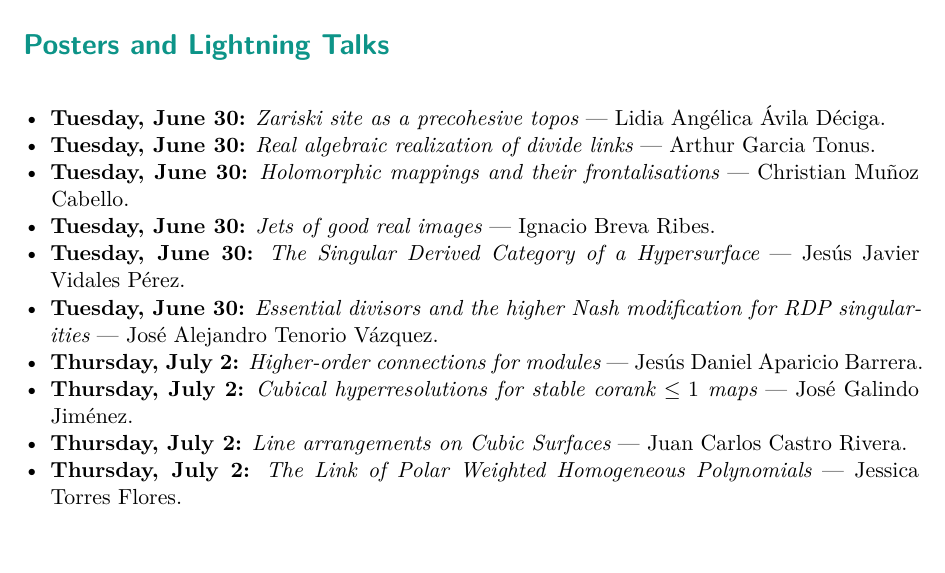
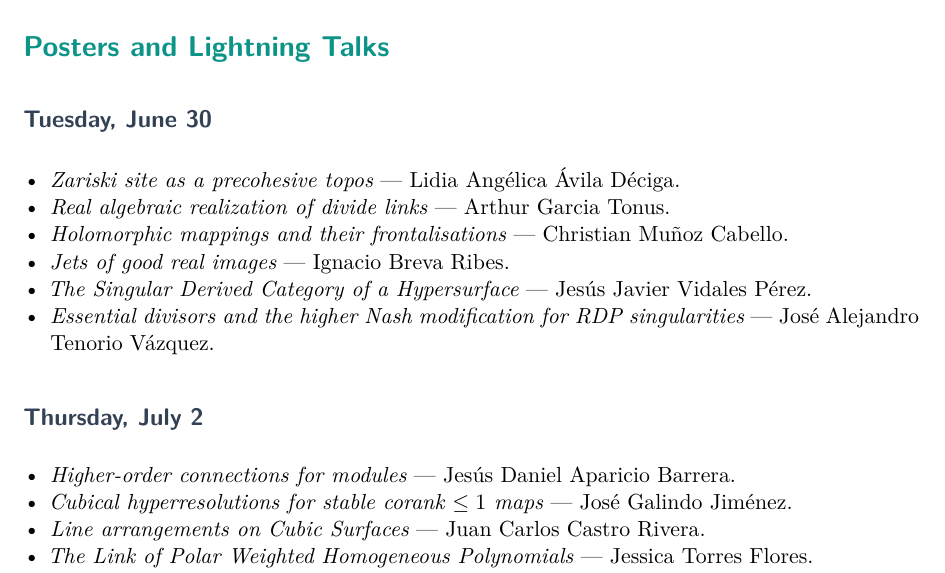
Before and after one commit to iberosing/iberosing.github.io, a LaTeX document (IW26/assets/IberoSing26_book_of_abstracts.tex): part of page 15 of 15, cut so that both start at the same text, the shorter picture padded with empty space. Compiled offline with XeLaTeX.

Commit message:
added new abstracts and participants

```diff
--- a/IW26/assets/IberoSing26_book_of_abstracts.tex
+++ b/IW26/assets/IberoSing26_book_of_abstracts.tex
@@ -315,18 +315,25 @@ singularities to showcase some unexpected properties of contact loci.
 \section*{Posters and Lightning Talks}
 \addcontentsline{toc}{section}{Posters and Lightning Talks}
 
+\subsection*{Tuesday, June 30}
+
 \begin{itemize}[leftmargin=*]
-    \item \textbf{Tuesday, June 30:} \emph{Zariski site as a precohesive topos} --- Lidia Angélica Ávila Déciga.
-    \item \textbf{Tuesday, June 30:} \emph{Real algebraic realization of divide links} --- Arthur Garcia Tonus.
-    \item \textbf{Tuesday, June 30:} \emph{Holomorphic mappings and their frontalisations} --- Christian Muñoz Cabello.
-    \item \textbf{Tuesday, June 30:} \emph{Jets of good real images} --- Ignacio Breva Ribes.
-    \item \textbf{Tuesday, June 30:} \emph{The Singular Derived Category of a Hypersurface} --- Jesús Javier Vidales Pérez.
-    \item \textbf{Tuesday, June 30:} \emph{Essential divisors and the higher Nash modification for RDP singularities} --- José Alejandro Tenorio Vázquez.
-    \item \textbf{Thursday, July 2:} \emph{Higher-order connections for modules} --- Jesús Daniel Aparicio Barrera.
-    \item \textbf{Thursday, July 2:} \emph{Cubical hyperresolutions for stable corank $\leq 1$ maps} --- José Galindo Jiménez.
-    \item \textbf{Thursday, July 2:} \emph{Line arrangements on Cubic Surfaces} --- Juan Carlos Castro Rivera.
-    \item \textbf{Thursday, July 2:} \emph{The Link of Polar Weighted Homogeneous Polynomials} --- Jessica Torres Flores.
-    \item \textbf{Thursday, July 2:} \emph{On the isotropic points of holomorphic curves} --- Amanda Dias Falqueto.
+    \item \emph{Zariski site as a precohesive topos} --- Lidia Angélica Ávila Déciga.
+    \item \emph{Real algebraic realization of divide links} --- Arthur Garcia Tonus.
+    \item \emph{Holomorphic mappings and their frontalisations} --- Christian Muñoz Cabello.
+    \item \emph{Jets of good real images} --- Ignacio Breva Ribes.
+    \item \emph{The Singular Derived Category of a Hypersurface} --- Jesús Javier Vidales Pérez.
+    \item \emph{Essential divisors and the higher Nash modification for RDP singularities} --- José Alejandro Tenorio Vázquez.
+\end{itemize}
+
+\subsection*{Thursday, July 2}
+
+\begin{itemize}[leftmargin=*]
+    \item \emph{Higher-order connections for modules} --- Jesús Daniel Aparicio Barrera.
+    \item \emph{Cubical hyperresolutions for stable corank $\leq 1$ maps} --- José Galindo Jiménez.
+    \item \emph{Line arrangements on Cubic Surfaces} --- Juan Carlos Castro Rivera.
+    \item \emph{The Link of Polar Weighted Homogeneous Polynomials} --- Jessica Torres Flores.
+    \item \emph{On the isotropic points of holomorphic curves} --- Amanda Dias Falqueto.
 \end{itemize}
 
 \end{document}
```
Also changed, not shown: IW26/assets/IberoSing26_book_of_abstracts.pdf.
